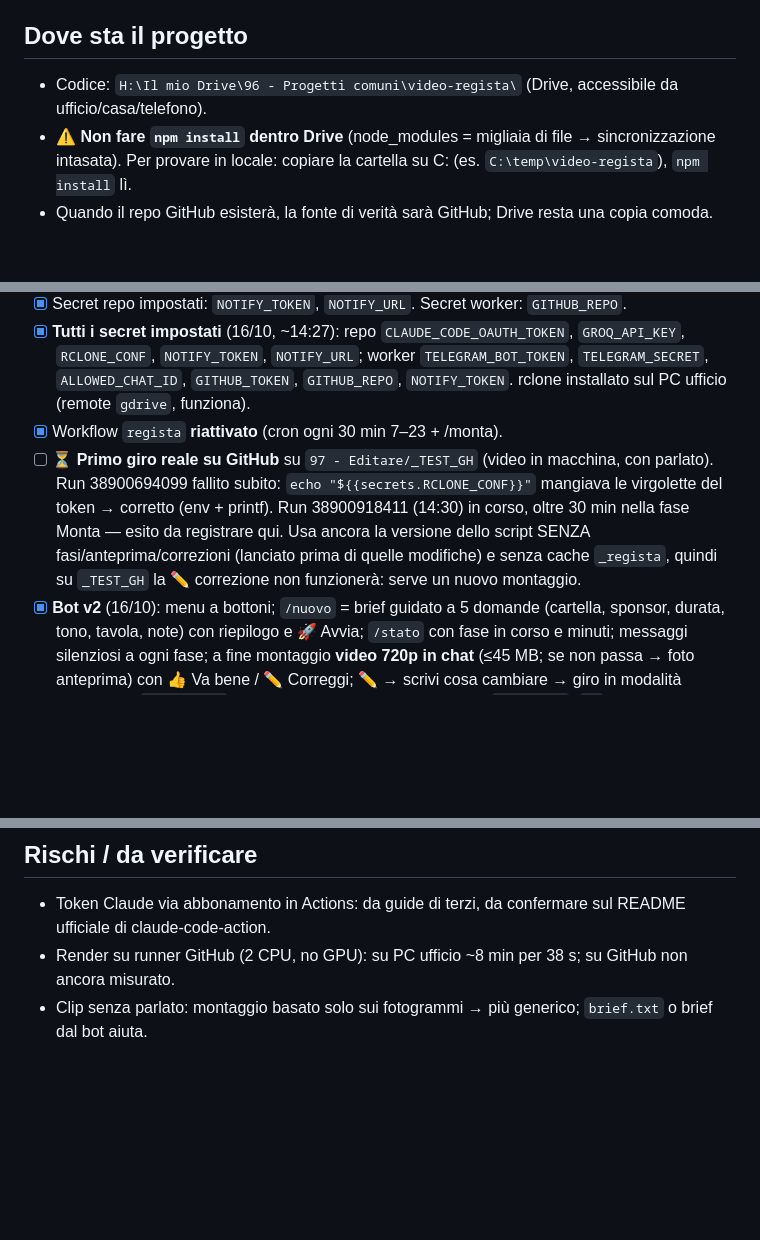
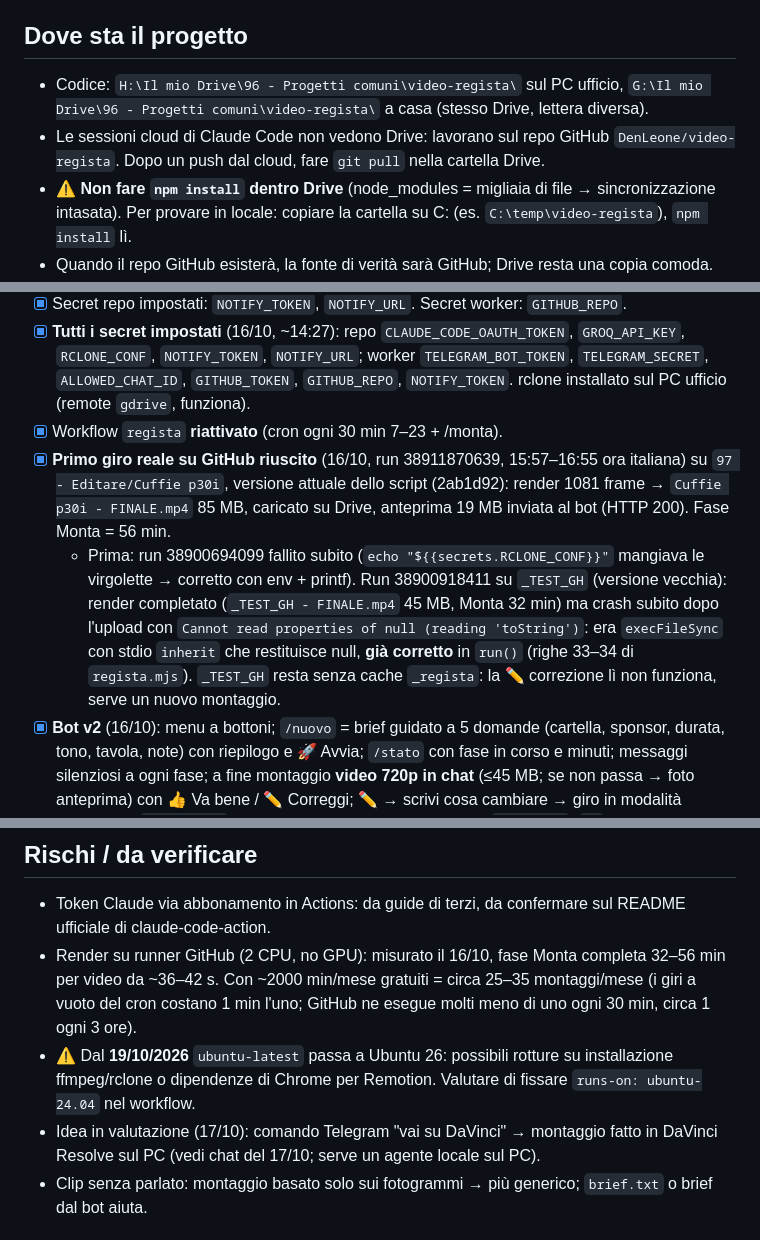
Before and after one commit to DenLeone/video-regista, a Markdown page: PROGRESSO.md, 3 parts joined by grey strips. GitHub-like rendering; blank space fills up the shorter version.

Commit message:
PROGRESSO: esito primo giro reale su GitHub, tempi misurati, percorsi casa/ufficio
Co-Authored-By: Claude Opus 5.5 <noreply@anthropic.com>
Claude-Session: https://claude.ai/code/session_01T5SPsh8Yu4y3WNXhki7L6k

```diff
--- a/PROGRESSO.md
+++ b/PROGRESSO.md
@@ -10,7 +10,8 @@ Montaggio **100% automatico, anche a PC spento**:
 Vyra NON viene toccato: resta per il montaggio a mano (la sua automazione `vyra-auto-edit` è **in pausa**, vedi sotto).
 
 ## Dove sta il progetto
-- Codice: `H:\Il mio Drive\96 - Progetti comuni\video-regista\` (Drive, accessibile da ufficio/casa/telefono).
+- Codice: `H:\Il mio Drive\96 - Progetti comuni\video-regista\` sul PC ufficio, `G:\Il mio Drive\96 - Progetti comuni\video-regista\` a casa (stesso Drive, lettera diversa).
+- Le sessioni cloud di Claude Code non vedono Drive: lavorano sul repo GitHub `DenLeone/video-regista`. Dopo un push dal cloud, fare `git pull` nella cartella Drive.
 - ⚠️ **Non fare `npm install` dentro Drive** (node_modules = migliaia di file → sincronizzazione intasata). Per provare in locale: copiare la cartella su C: (es. `C:\temp\video-regista`), `npm install` lì.
 - Quando il repo GitHub esisterà, la fonte di verità sarà GitHub; Drive resta una copia comoda.
 - Copia di lavoro sul PC ufficio: `C:\temp\video-regista` (con node_modules e il proxy di test) e `C:\temp\regista-telegram` (per i deploy del bot).
@@ -36,7 +37,8 @@ Vyra NON viene toccato: resta per il montaggio a mano (la sua automazione `vyra-
 - [x] Secret repo impostati: `NOTIFY_TOKEN`, `NOTIFY_URL`. Secret worker: `GITHUB_REPO`.
 - [x] **Tutti i secret impostati** (16/10, ~14:27): repo `CLAUDE_CODE_OAUTH_TOKEN`, `GROQ_API_KEY`, `RCLONE_CONF`, `NOTIFY_TOKEN`, `NOTIFY_URL`; worker `TELEGRAM_BOT_TOKEN`, `TELEGRAM_SECRET`, `ALLOWED_CHAT_ID`, `GITHUB_TOKEN`, `GITHUB_REPO`, `NOTIFY_TOKEN`. rclone installato sul PC ufficio (remote `gdrive`, funziona).
 - [x] Workflow `regista` **riattivato** (cron ogni 30 min 7–23 + /monta).
-- [ ] ⏳ **Primo giro reale su GitHub** su `97 - Editare/_TEST_GH` (video in macchina, con parlato). Run 38900694099 fallito subito: `echo "${{secrets.RCLONE_CONF}}"` mangiava le virgolette del token → corretto (env + printf). Run 38900918411 (14:30) in corso, oltre 30 min nella fase Monta — esito da registrare qui. Usa ancora la versione dello script SENZA fasi/anteprima/correzioni (lanciato prima di quelle modifiche) e senza cache `_regista`, quindi su `_TEST_GH` la ✏️ correzione non funzionerà: serve un nuovo montaggio.
+- [x] **Primo giro reale su GitHub riuscito** (16/10, run 38911870639, 15:57–16:55 ora italiana) su `97 - Editare/Cuffie p30i`, versione attuale dello script (2ab1d92): render 1081 frame → `Cuffie p30i - FINALE.mp4` 85 MB, caricato su Drive, anteprima 19 MB inviata al bot (HTTP 200). Fase Monta = 56 min.
+  - Prima: run 38900694099 fallito subito (`echo "${{secrets.RCLONE_CONF}}"` mangiava le virgolette → corretto con env + printf). Run 38900918411 su `_TEST_GH` (versione vecchia): render completato (`_TEST_GH - FINALE.mp4` 45 MB, Monta 32 min) ma crash subito dopo l'upload con `Cannot read properties of null (reading 'toString')`: era `execFileSync` con stdio `inherit` che restituisce null, **già corretto** in `run()` (righe 33–34 di `regista.mjs`). `_TEST_GH` resta senza cache `_regista`: la ✏️ correzione lì non funziona, serve un nuovo montaggio.
 - [x] **Bot v2** (16/10): menu a bottoni; `/nuovo` = brief guidato a 5 domande (cartella, sponsor, durata, tono, tavola, note) con riepilogo e 🚀 Avvia; `/stato` con fase in corso e minuti; messaggi silenziosi a ogni fase; a fine montaggio **video 720p in chat** (≤45 MB; se non passa → foto anteprima) con 👍 Va bene / ✏️ Correggi; ✏️ → scrivi cosa cambiare → giro in modalità correzione (`origine=98`) che riparte dal piano salvato e crea `FINALE v2`, `v3`…; errori con 🔁 Riprova. Memoria del bot = Durable Object `Memoria` (KV non creabile: login wrangler senza scope KV).
 - [x] Script: cache per ogni video in `98 - Fatti/<nome>/_regista/` (`piano.json`, `materiale.json` con trascrizioni → le correzioni non ritrascrivono); esclude dal materiale `_VAI_usato_*`, `*FINALE*`, `NOTE/ERRORE.txt`; cancella gli originali 4K dopo il proxy (spazio sul runner). **Non ancora provato su un giro reale.**
 - [ ] ⚠️ **rclone usa il client_id condiviso** che Google/rclone ritirano "durante il 2026" → può smettere di funzionare all'improvviso. Da sistemare: creare client OAuth proprio (Google Cloud progetto `regista`, Drive API, app **pubblicata** non in test, client "App desktop") e rifare `rclone config` → aggiornare secret `RCLONE_CONF`. Denis ha scelto di rimandarlo (16/10).
@@ -65,7 +67,9 @@ Poi Claude riattiva il workflow e lancia il primo giro.
 
 ## Rischi / da verificare
 - Token Claude via abbonamento in Actions: da guide di terzi, da confermare sul README ufficiale di claude-code-action.
-- Render su runner GitHub (2 CPU, no GPU): su PC ufficio ~8 min per 38 s; su GitHub non ancora misurato.
+- Render su runner GitHub (2 CPU, no GPU): misurato il 16/10, fase Monta completa 32–56 min per video da ~36–42 s. Con ~2000 min/mese gratuiti = circa 25–35 montaggi/mese (i giri a vuoto del cron costano 1 min l'uno; GitHub ne esegue molti meno di uno ogni 30 min, circa 1 ogni 3 ore).
+- ⚠️ Dal **19/10/2026** `ubuntu-latest` passa a Ubuntu 26: possibili rotture su installazione ffmpeg/rclone o dipendenze di Chrome per Remotion. Valutare di fissare `runs-on: ubuntu-24.04` nel workflow.
+- Idea in valutazione (17/10): comando Telegram "vai su DaVinci" → montaggio fatto in DaVinci Resolve sul PC (vedi chat del 17/10; serve un agente locale sul PC).
 - Clip senza parlato: montaggio basato solo sui fotogrammi → più generico; `brief.txt` o brief dal bot aiuta.
 
 ## Vyra (messo da parte il 16/10)
```
Also changed, not shown: other parts of PROGRESSO.md (+1 -1 lines).
